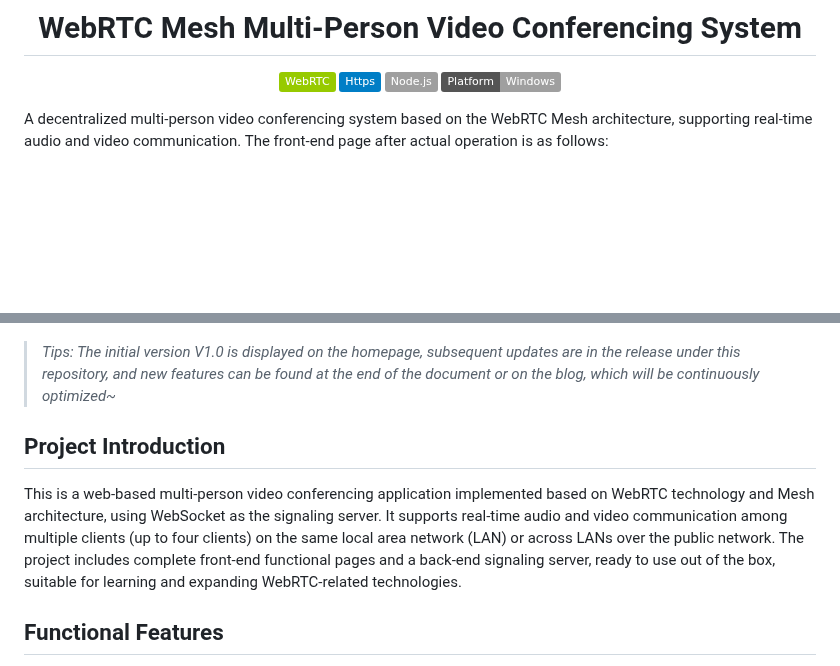
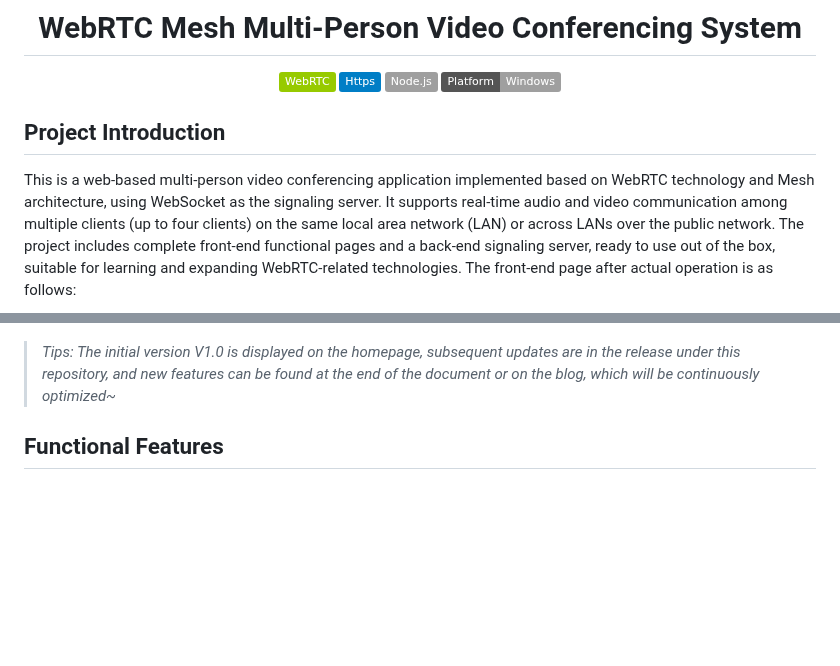
Before and after one commit to jerryyang1208/WebRTC_Multi, a Markdown page: README_en.md, 2 parts joined by grey strips. GitHub-like rendering; badges without logos; blank space fills up the shorter version.

```diff
--- a/README_en.md
+++ b/README_en.md
@@ -14,13 +14,11 @@
 
 </div>
 
-A decentralized multi-person video conferencing system based on the WebRTC Mesh architecture, supporting real-time audio and video communication. The front-end page after actual operation is as follows:
+## Project Introduction
+This is a web-based multi-person video conferencing application implemented based on WebRTC technology and Mesh architecture, using WebSocket as the signaling server. It supports real-time audio and video communication among multiple clients (up to four clients) on the same local area network (LAN) or across LANs over the public network. The project includes complete front-end functional pages and a back-end signaling server, ready to use out of the box, suitable for learning and expanding WebRTC-related technologies. The front-end page after actual operation is as follows:
+
 ![Program Running Screenshot](pictures/basic.png)
 > *Tips: The initial version V1.0 is displayed on the homepage, subsequent updates are in the release under this repository, and new features can be found at the end of the document or on the blog, which will be continuously optimized~*
-
-
-## Project Introduction
-This is a web-based multi-person video conferencing application implemented based on WebRTC technology and Mesh architecture, using WebSocket as the signaling server. It supports real-time audio and video communication among multiple clients (up to four clients) on the same local area network (LAN) or across LANs over the public network. The project includes complete front-end functional pages and a back-end signaling server, ready to use out of the box, suitable for learning and expanding WebRTC-related technologies.
 
 ## Functional Features
 - 🎥 Supports multi-person real-time video conferencing with a Mesh network structure, where participants establish direct P2P connections
```
